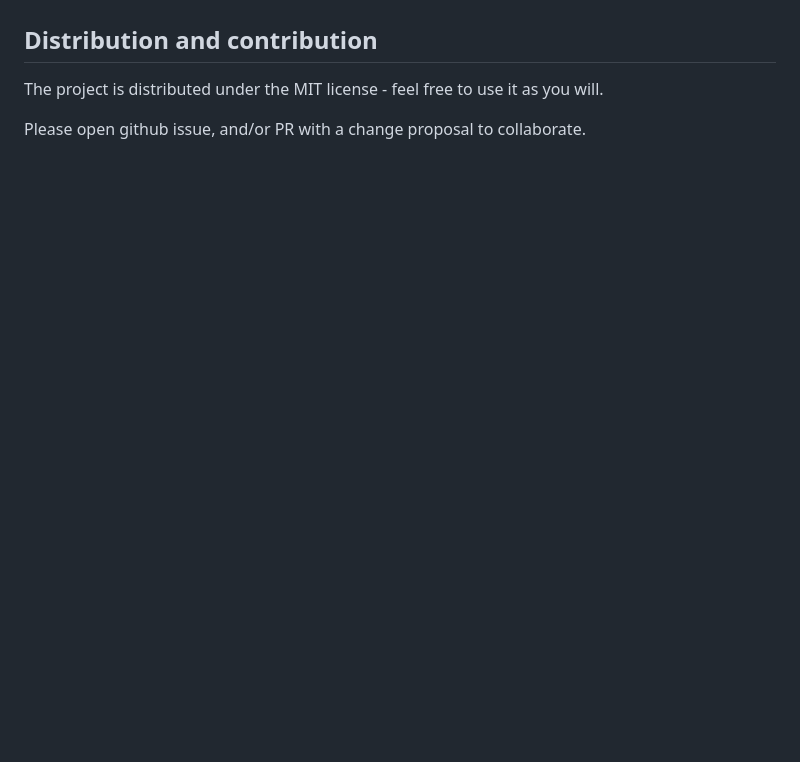
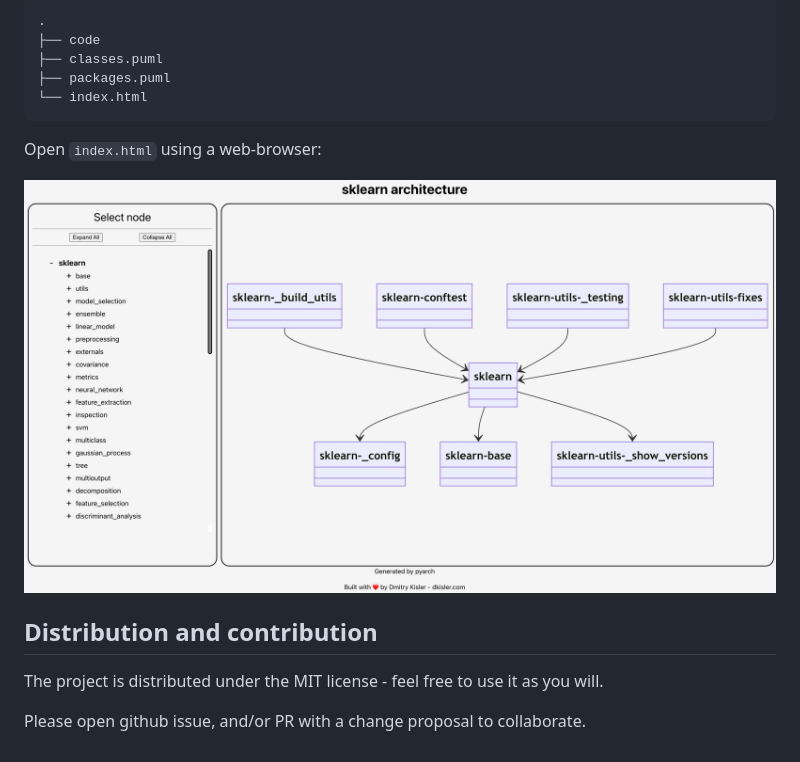
Before and after one commit to kislerdm/pyarch, a Markdown page: README.md, the part around the change printed below. Drawn GitHub-style; pictures changed too: sklearn-demo.png (added); blank space fills up the shorter version.

````diff
--- a/README.md
+++ b/README.md
@@ -16,3 +91,14 @@ The tool to visualise architecture of the python package.
+```commandline
+.
+├── code
+├── classes.puml
+├── packages.puml
+└── index.html
+```
+
+Open `index.html` using a web-browser:
+
+<img src="sklearn-demo.png" alt="sklearn-demo" width="100%" style="border:2px solid #000">
 
 ## Distribution and contribution
 
````
Also changed, not shown: other parts of README.md (+83 -8 lines), 2 other files.
